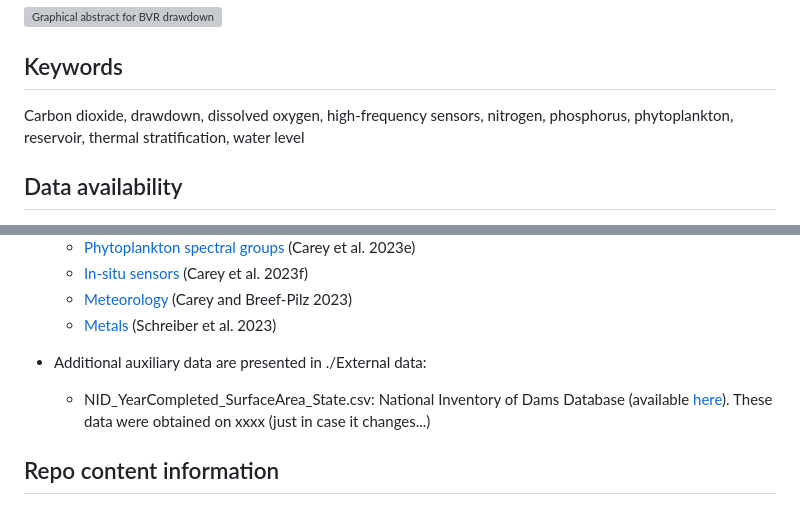
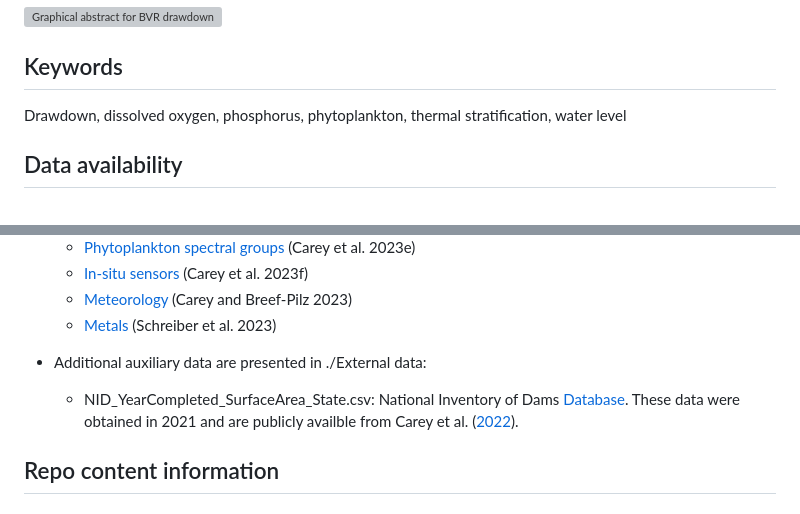
Before and after one commit to abbylewis/BVR_Drawdown, a Markdown page: README.md, 2 parts joined by grey strips. Rendered like a GitHub page; grey boxes are pictures that could not be loaded.

```diff
--- a/README.md
+++ b/README.md
@@ -8,7 +8,7 @@ Analyzing the effects of a 2022 drawdown on water quality in Beaverdam Reservoir
 
 ## Keywords
 
-Carbon dioxide, drawdown, dissolved oxygen, high-frequency sensors, nitrogen, phosphorus, phytoplankton, reservoir, thermal stratification, water level
+Drawdown, dissolved oxygen, phosphorus, phytoplankton, thermal stratification, water level
 
 ## Data availability
 
@@ -23,7 +23,7 @@ Carbon dioxide, drawdown, dissolved oxygen, high-frequency sensors, nitrogen, ph
     * [Metals](https://portal.edirepository.org/nis/mapbrowse?packageid=edi.455.7) (Schreiber et al. 2023)
 
 * Additional auxiliary data are presented in ./External data:
-    * NID_YearCompleted_SurfaceArea_State.csv: National Inventory of Dams Database (available [here](https://nid.sec.usace.army.mil/#/)). These data were obtained on xxxx (just in case it changes...)
+    * NID_YearCompleted_SurfaceArea_State.csv: National Inventory of Dams [Database](https://nid.sec.usace.army.mil/#/). These data were obtained in 2021 and are publicly availble from Carey et al. ([2022](https://zenodo.org/record/6520742)).
 
 ## Repo content information
 
```
